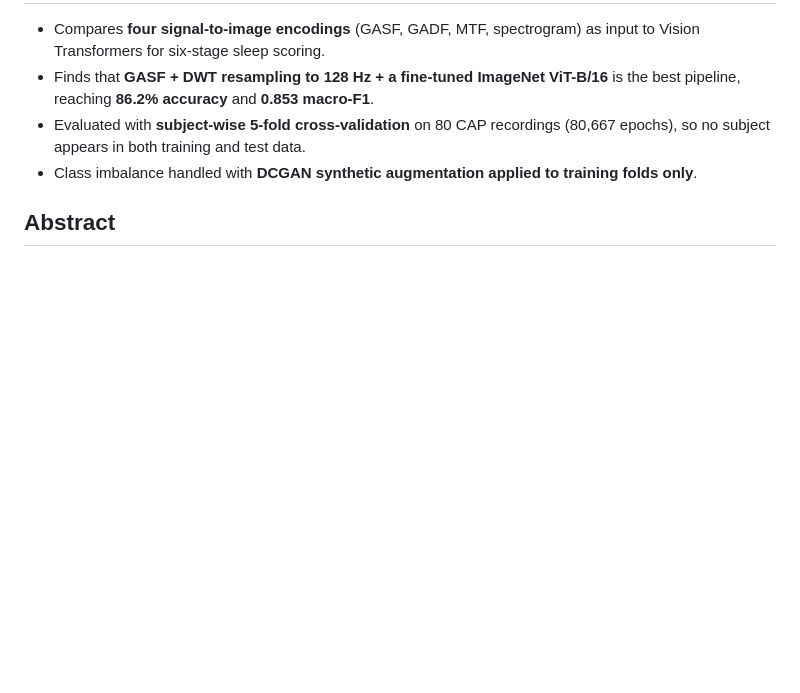
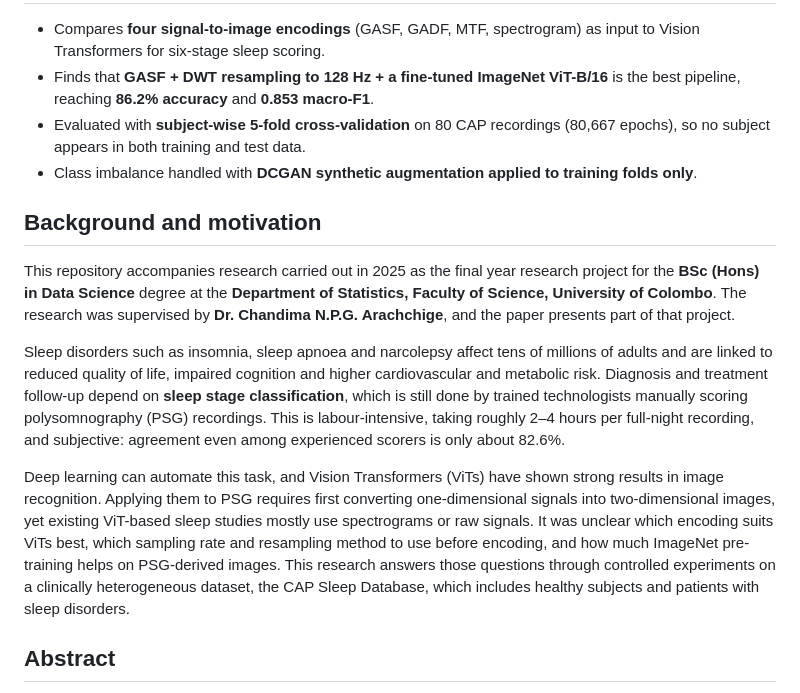
Before and after one commit to JanithRamanayake523/EEG2Img-ViT-Sleep-Staging, a Markdown page: README.md, the part around one of its changes. Rendered like a GitHub page; blank space fills up the shorter version.

Commit message:
Add abstract, background and supervisor to README

```diff
--- a/README.md
+++ b/README.md
@@ -24,5 +25,13 @@ Janith R.R.H. Ramanayakage · Chandima N.P.G. Arachchige
 - Evaluated with **subject-wise 5-fold cross-validation** on 80 CAP recordings (80,667 epochs), so no subject appears in both training and test data.
 - Class imbalance handled with **DCGAN synthetic augmentation applied to training folds only**.
 
+## Background and motivation
+
+This repository accompanies research carried out in 2025 as the final year research project for the **BSc (Hons) in Data Science** degree at the **Department of Statistics, Faculty of Science, University of Colombo**. The research was supervised by **Dr. Chandima N.P.G. Arachchige**, and the paper presents part of that project.
+
+Sleep disorders such as insomnia, sleep apnoea and narcolepsy affect tens of millions of adults and are linked to reduced quality of life, impaired cognition and higher cardiovascular and metabolic risk. Diagnosis and treatment follow-up depend on **sleep stage classification**, which is still done by trained technologists manually scoring polysomnography (PSG) recordings. This is labour-intensive, taking roughly 2–4 hours per full-night recording, and subjective: agreement even among experienced scorers is only about 82.6%.
+
+Deep learning can automate this task, and Vision Transformers (ViTs) have shown strong results in image recognition. Applying them to PSG requires first converting one-dimensional signals into two-dimensional images, yet existing ViT-based sleep studies mostly use spectrograms or raw signals. It was unclear which encoding suits ViTs best, which sampling rate and resampling method to use before encoding, and how much ImageNet pre-training helps on PSG-derived images. This research answers those questions through controlled experiments on a clinically heterogeneous dataset, the CAP Sleep Database, which includes healthy subjects and patients with sleep disorders.
+
 ## Abstract
 
```
Also changed, not shown: other parts of README.md (+4 -1 lines).
